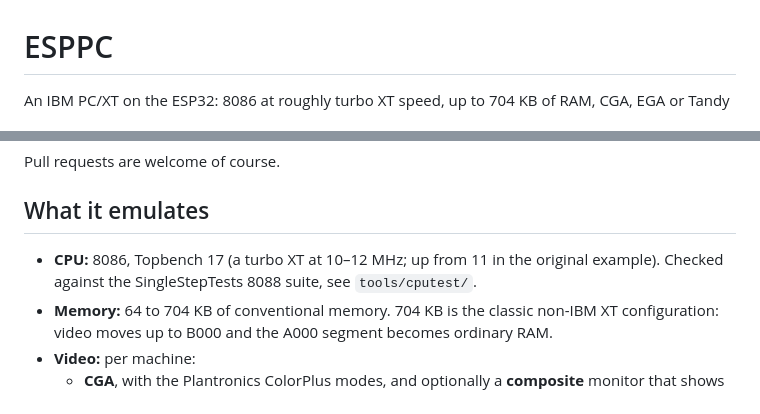
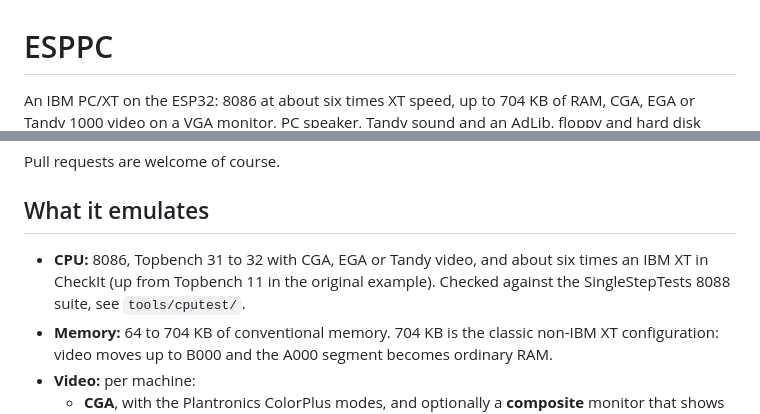
Before and after one commit to bastetfurry/ESPPC, a Markdown page: README.md, 2 parts joined by grey strips. GitHub-like rendering.

Commit message:
README: the speed after the CPU work
Topbench 31 to 32 with CGA, EGA or Tandy video (17 before), about six
times an IBM XT in CheckIt.

Co-Authored-By: Claude Opus 5.5 <noreply@anthropic.com>

```diff
--- a/README.md
+++ b/README.md
@@ -1,6 +1,6 @@
 # ESPPC
 
-An IBM PC/XT on the ESP32: 8086 at roughly turbo XT speed, up to 704 KB of RAM, CGA, EGA or
+An IBM PC/XT on the ESP32: 8086 at about six times XT speed, up to 704 KB of RAM, CGA, EGA or
 Tandy 1000 video on a VGA monitor, PC speaker, Tandy sound and an AdLib, floppy and hard disk
 images on the SD card or downloaded over Wi-Fi.
 
@@ -24,8 +24,9 @@ Pull requests are welcome of course.
 
 ## What it emulates
 
-- **CPU:** 8086, Topbench 17 (a turbo XT at 10–12 MHz; up from 11 in the original example).
-  Checked against the SingleStepTests 8088 suite, see `tools/cputest/`.
+- **CPU:** 8086, Topbench 31 to 32 with CGA, EGA or Tandy video, and about six times an IBM XT
+  in CheckIt (up from Topbench 11 in the original example). Checked against the SingleStepTests
+  8088 suite, see `tools/cputest/`.
 - **Memory:** 64 to 704 KB of conventional memory. 704 KB is the classic non-IBM XT
   configuration: video moves up to B000 and the A000 segment becomes ordinary RAM.
 - **Video:** per machine:
```
